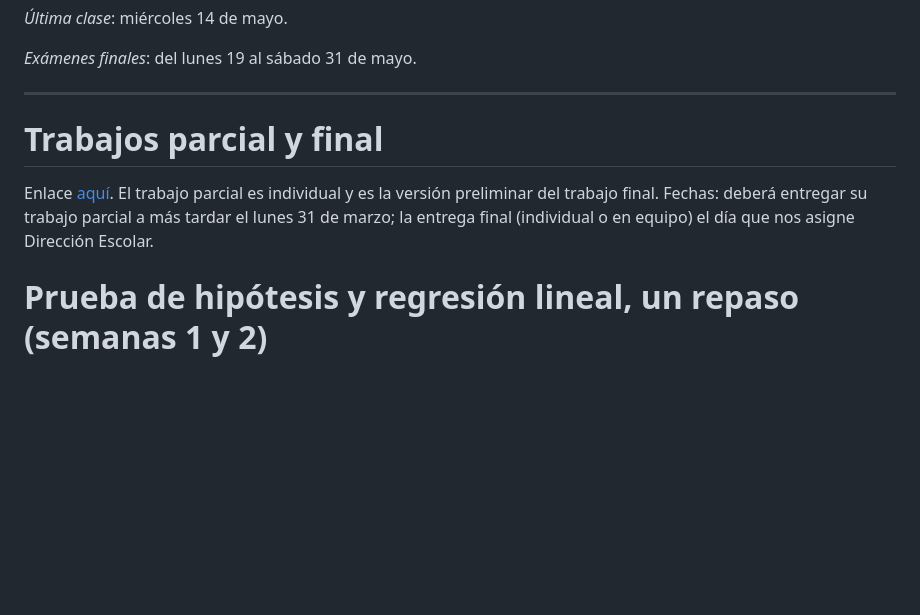
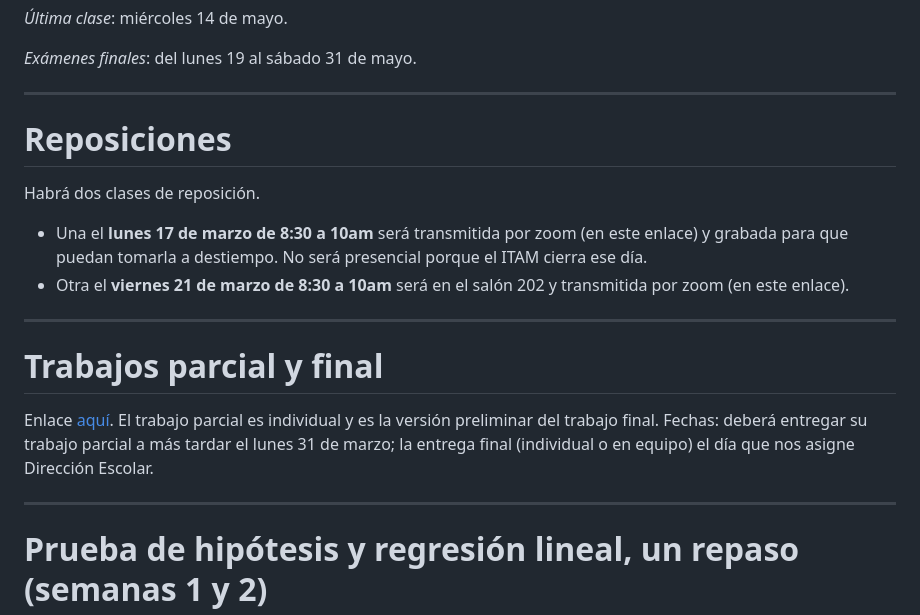
Before and after one commit to emagar/pc3, a Markdown page: README.md, the part around the change printed below. Drawn GitHub-style; blank space fills up the shorter version.

```diff
--- a/README.md
+++ b/README.md
@@ -39,10 +40,23 @@ Lunes y miércoles 8:30&#x2013;10:00, salón 308
 ---
 
 
-<a id="org05f57ab"></a>
+<a id="orgc7080c5"></a>
+
+# Reposiciones
+
+Habrá dos clases de reposición.
+
+-   Una el **lunes 17 de marzo de 8:30 a 10am** será transmitida por zoom (en este enlace) y grabada para que puedan tomarla a destiempo. No será presencial porque el ITAM cierra ese día.
+-   Otra el **viernes 21 de marzo de 8:30 a 10am** será en el salón 202 y transmitida por zoom (en este enlace).
+
+---
+
+
+<a id="org373fbc8"></a>
 
 # Trabajos parcial y final
 
 Enlace [aquí](./parcial-final/). El trabajo parcial es individual y es la versión preliminar del trabajo final. Fechas: deberá entregar su trabajo parcial a más tardar el lunes 31 de marzo; la entrega final (individual o en equipo) el día que nos asigne Dirección Escolar.
 
+---
 
```
Also changed, not shown: other parts of README.md (+27 -25 lines).
